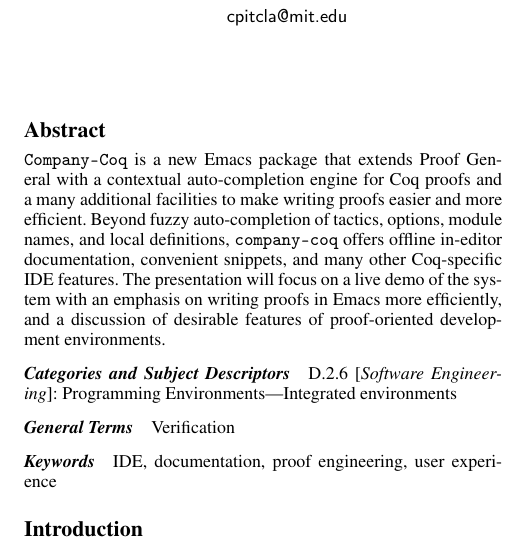
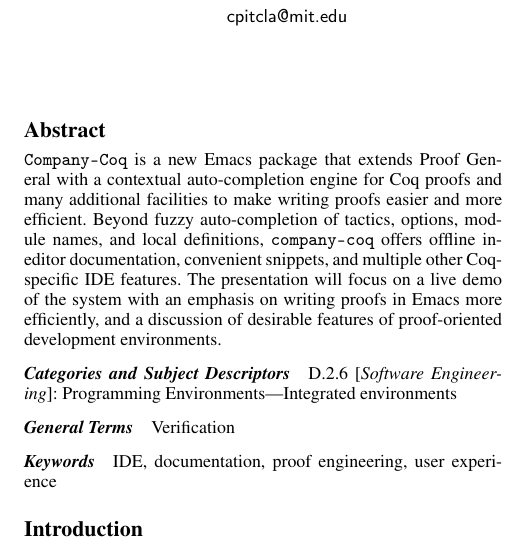
Before and after one commit to cpitclaudel/CoqPL16, a LaTeX paper (workshop.tex): part of one column of page 1 of 2, cut so that both start at the same text. Compiled offline with pdfLaTeX; a missing font is replaced by an installed copy or a similar font.

Commit message:
Typoes in the abstract

```diff
--- a/workshop.tex
+++ b/workshop.tex
@@ -120,7 +120,7 @@
 \maketitle
 
 \begin{abstract}
-\texttt{Company-Coq} is a new Emacs package that extends \proofg with a contextual auto-completion engine for Coq proofs and a many additional facilities to make writing proofs easier and more efficient. Beyond fuzzy auto-completion of tactics, options, module names, and local definitions, \texttt{company-coq} offers offline in-editor documentation, convenient snippets, and many other Coq-specific IDE features. The presentation will focus on a live demo of the system with an emphasis on writing proofs in Emacs more efficiently, and a discussion of desirable features of proof-oriented development environments.
+\texttt{Company-Coq} is a new Emacs package that extends \proofg with a contextual auto-completion engine for Coq proofs and many additional facilities to make writing proofs easier and more efficient. Beyond fuzzy auto-completion of tactics, options, module names, and local definitions, \texttt{company-coq} offers offline in-editor documentation, convenient snippets, and multiple other Coq-specific IDE features. The presentation will focus on a live demo of the system with an emphasis on writing proofs in Emacs more efficiently, and a discussion of desirable features of proof-oriented development environments.
 \end{abstract}
 
 \category{D.2.6}{Software Engineering}{Programming Environments---Integrated environments}
```
